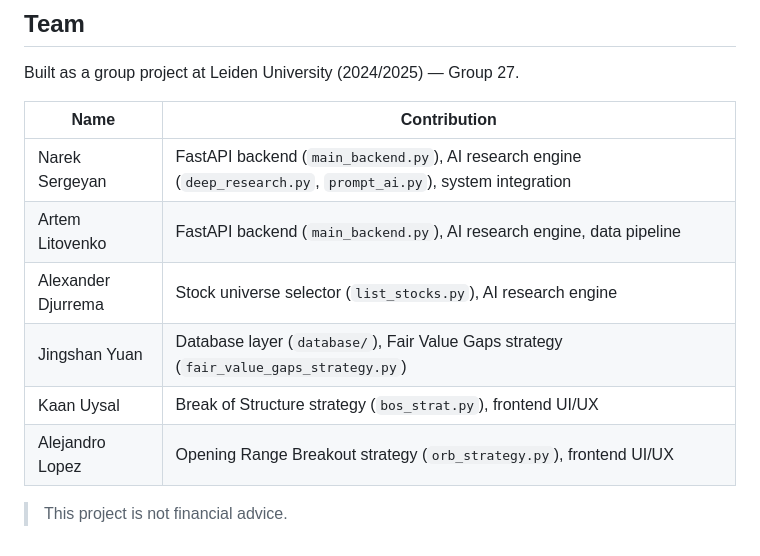
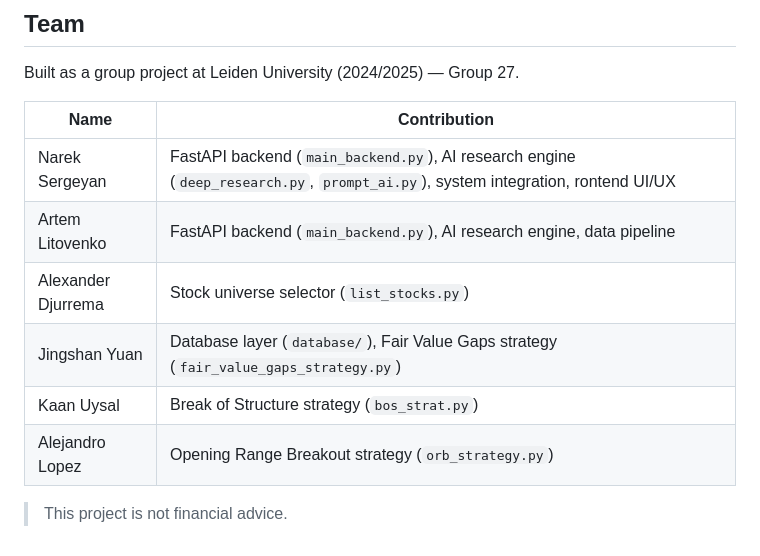
Before and after one commit to nsergeyan/tradingadviceweb, a Markdown page: README.md, the part around the change. Rendered like a GitHub page.

```diff
--- a/README.md
+++ b/README.md
@@ -305,11 +305,11 @@ Built as a group project at Leiden University (2024/2025) — Group 27.
 
 | Name | Contribution |
 |---|---|
-| Narek Sergeyan | FastAPI backend (`main_backend.py`), AI research engine (`deep_research.py`, `prompt_ai.py`), system integration |
+| Narek Sergeyan | FastAPI backend (`main_backend.py`), AI research engine (`deep_research.py`, `prompt_ai.py`), system integration, rontend UI/UX |
 | Artem Litovenko | FastAPI backend (`main_backend.py`), AI research engine, data pipeline |
-| Alexander Djurrema | Stock universe selector (`list_stocks.py`), AI research engine |
+| Alexander Djurrema | Stock universe selector (`list_stocks.py`)|
 | Jingshan Yuan | Database layer (`database/`), Fair Value Gaps strategy (`fair_value_gaps_strategy.py`) |
-| Kaan Uysal | Break of Structure strategy (`bos_strat.py`), frontend UI/UX |
-| Alejandro Lopez | Opening Range Breakout strategy (`orb_strategy.py`), frontend UI/UX |
+| Kaan Uysal | Break of Structure strategy (`bos_strat.py`) |
+| Alejandro Lopez | Opening Range Breakout strategy (`orb_strategy.py`)|
 
 > This project is not financial advice.
```
